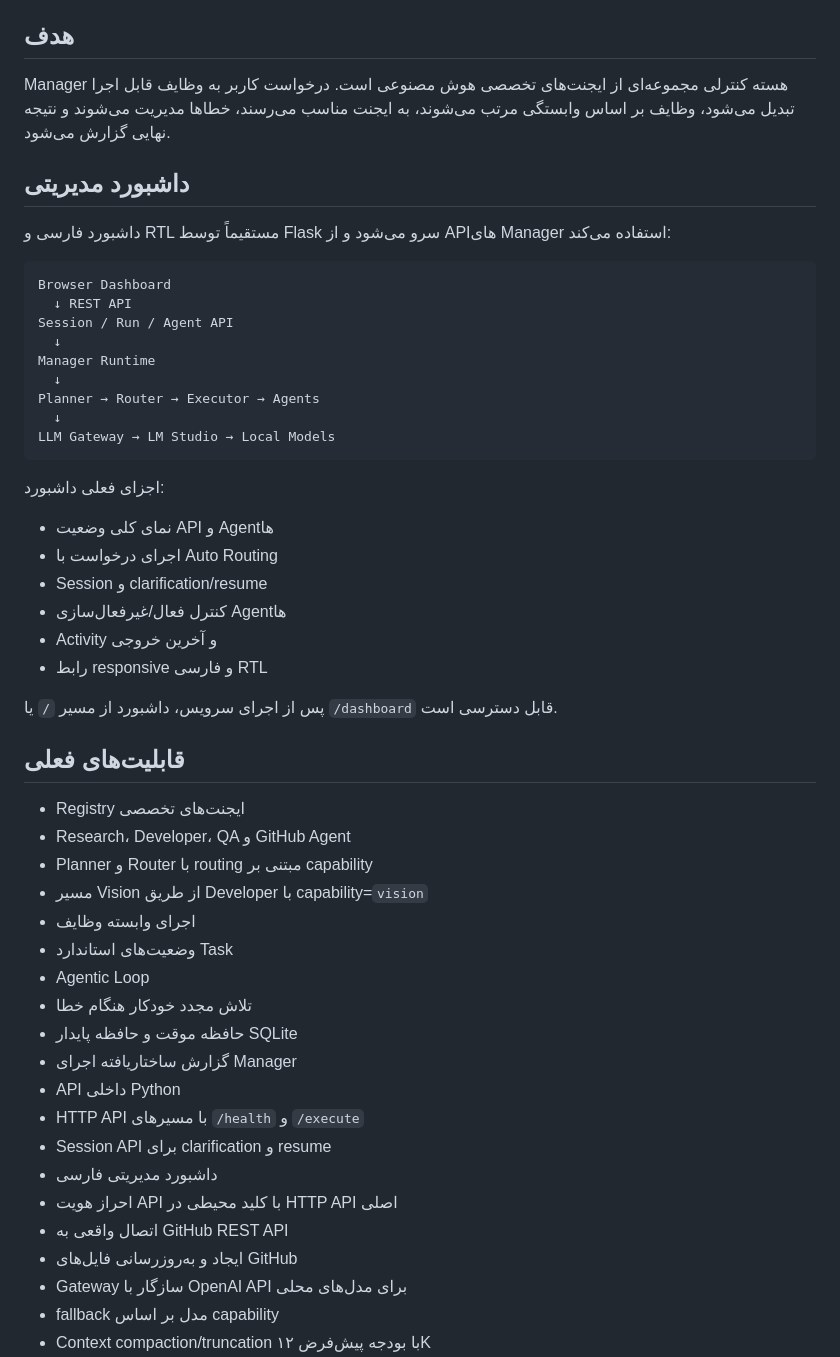
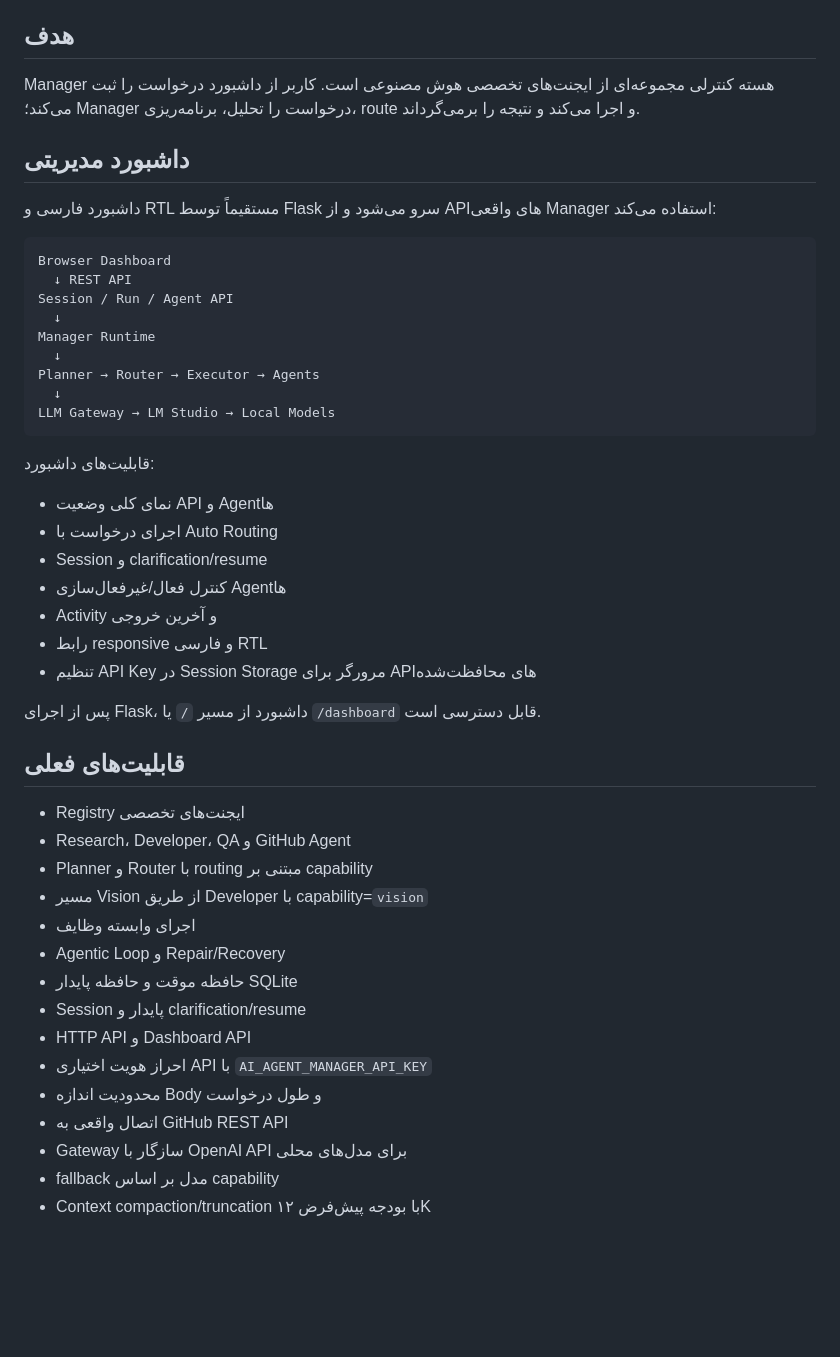
Before and after one commit to mydsoftware/AI-Agent-Manager, a Markdown page: README.md, the part around one of its changes. GitHub-like rendering; blank space fills up the shorter version.

````diff
--- a/README.md
+++ b/README.md
@@ -4,11 +4,11 @@
 
 ## هدف
 
-Manager هسته کنترلی مجموعه‌ای از ایجنت‌های تخصصی هوش مصنوعی است. درخواست کاربر به وظایف قابل اجرا تبدیل می‌شود، وظایف بر اساس وابستگی مرتب می‌شوند، به ایجنت مناسب می‌رسند، خطاها مدیریت می‌شوند و نتیجه نهایی گزارش می‌شود.
+Manager هسته کنترلی مجموعه‌ای از ایجنت‌های تخصصی هوش مصنوعی است. کاربر از داشبورد درخواست را ثبت می‌کند؛ Manager درخواست را تحلیل، برنامه‌ریزی، route و اجرا می‌کند و نتیجه را برمی‌گرداند.
 
 ## داشبورد مدیریتی
 
-داشبورد فارسی و RTL مستقیماً توسط Flask سرو می‌شود و از APIهای Manager استفاده می‌کند:
+داشبورد فارسی و RTL مستقیماً توسط Flask سرو می‌شود و از APIهای واقعی Manager استفاده می‌کند:
 
 ```text
 Browser Dashboard
@@ -22,15 +22,16 @@ Planner → Router → Executor → Agents
 LLM Gateway → LM Studio → Local Models
 ```
 
-اجزای فعلی داشبورد:
+قابلیت‌های داشبورد:
 - نمای کلی وضعیت API و Agentها
 - اجرای درخواست با Auto Routing
 - Session و clarification/resume
 - کنترل فعال/غیرفعال‌سازی Agentها
 - Activity و آخرین خروجی
 - رابط responsive و فارسی RTL
+- تنظیم API Key در Session Storage مرورگر برای APIهای محافظت‌شده
 
-پس از اجرای سرویس، داشبورد از مسیر `/` یا `/dashboard` قابل دسترسی است.
+پس از اجرای Flask، داشبورد از مسیر `/` یا `/dashboard` قابل دسترسی است.
 
 ## قابلیت‌های فعلی
 
@@ -39,18 +40,13 @@ LLM Gateway → LM Studio → Local Models
 - Planner و Router با routing مبتنی بر capability
 - مسیر Vision از طریق Developer با capability=`vision`
 - اجرای وابسته وظایف
-- وضعیت‌های استاندارد Task
-- Agentic Loop
-- تلاش مجدد خودکار هنگام خطا
+- Agentic Loop و Repair/Recovery
 - حافظه موقت و حافظه پایدار SQLite
-- گزارش ساختاریافته اجرای Manager
-- API داخلی Python
-- HTTP API با مسیرهای `/health` و `/execute`
-- Session API برای clarification و resume
-- داشبورد مدیریتی فارسی
-- احراز هویت API با کلید محیطی در HTTP API اصلی
+- Session پایدار و clarification/resume
+- HTTP API و Dashboard API
+- احراز هویت اختیاری API با `AI_AGENT_MANAGER_API_KEY`
+- محدودیت اندازه Body و طول درخواست
 - اتصال واقعی به GitHub REST API
-- ایجاد و به‌روزرسانی فایل‌های GitHub
 - Gateway سازگار با OpenAI API برای مدل‌های محلی
 - fallback مدل بر اساس capability
 - Context compaction/truncation با بودجه پیش‌فرض ۱۲K
````
Also changed, not shown: other parts of README.md (+58 -89 lines).
